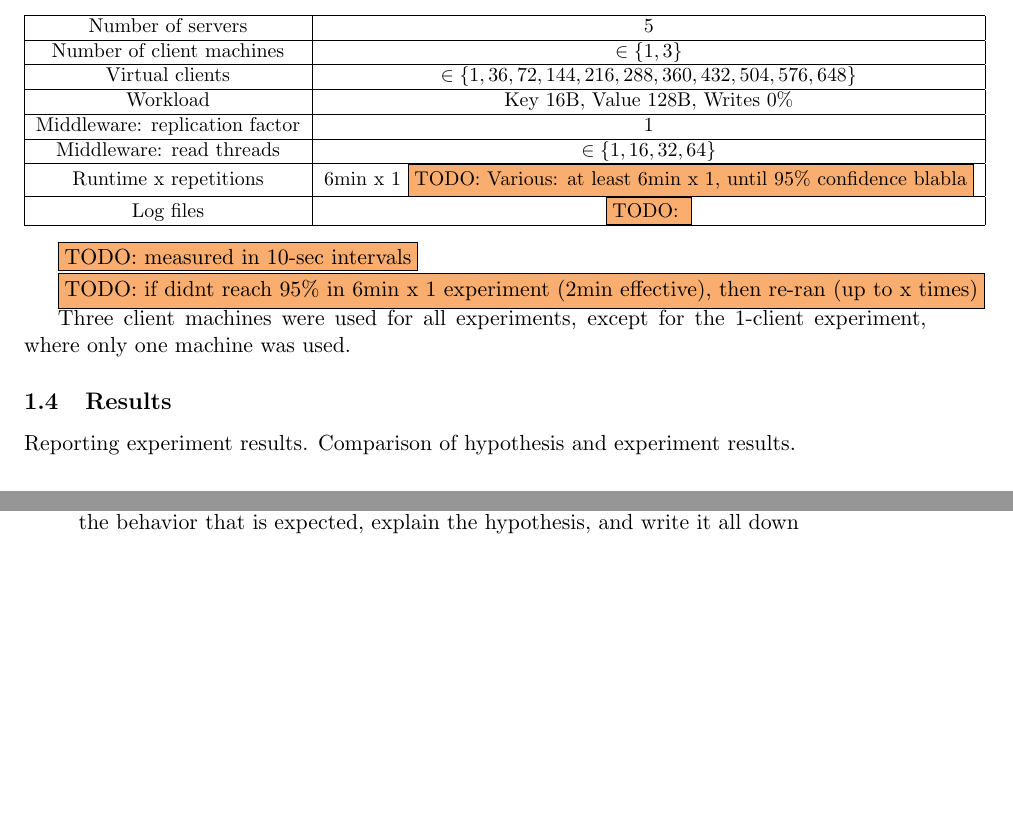
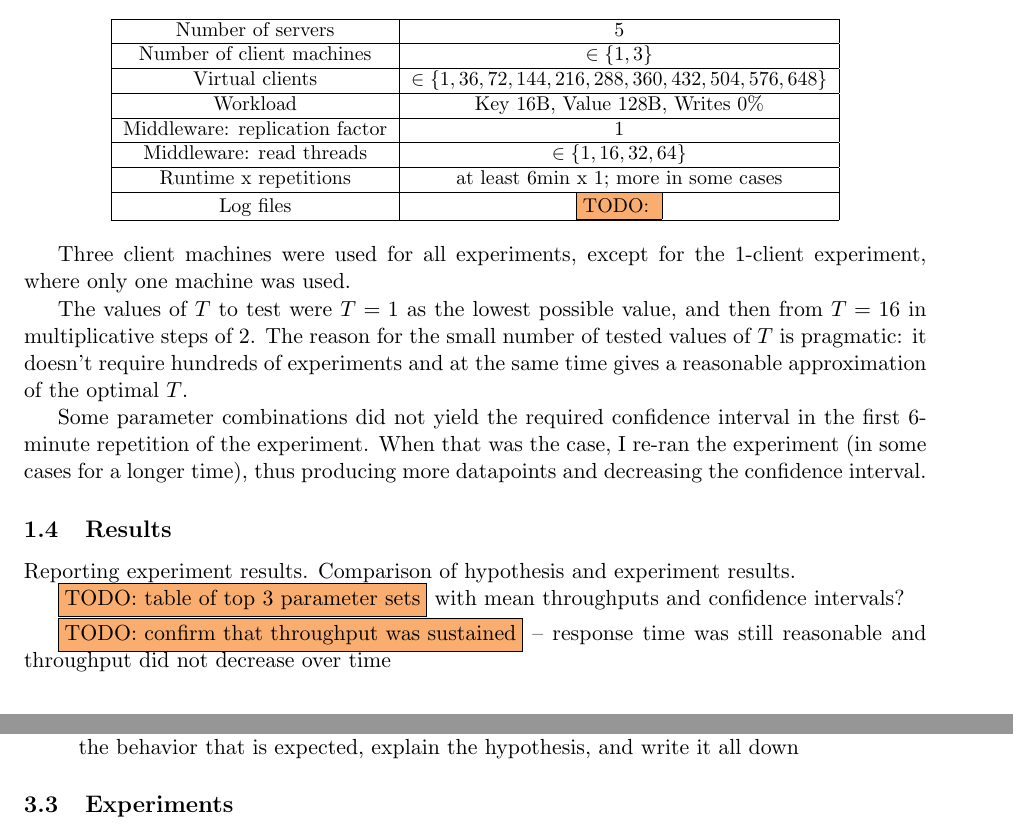
Before and after one commit to ligua/eth-asl, a LaTeX document (report/milestone2.tex): two parts of pages 5 and 7 of 10 before the commit and two parts of pages 6 and 8 of 10 after it, joined at a grey line, cut so that both start at the same text, the shorter picture padded with empty space. Compiled offline with pdfLaTeX.

Commit message:
working on report

```diff
--- a/report/milestone2.tex
+++ b/report/milestone2.tex
@@ -160,17 +162,17 @@ I predict that the graph of throughput as a function of the number of clients wi
 \hline Workload & Key 16B, Value 128B, Writes 0\% \\
 \hline Middleware: replication factor & 1 \\
 \hline Middleware: read threads & $\in\{1, 16, 32, 64\}$ \\
-\hline Runtime x repetitions & 6min x 1 \todo{Various: at least 6min x 1, until 95\% confidence blabla} \\
+\hline Runtime x repetitions & at least 6min x 1; more in some cases \\
 \hline Log files & \todo{} \\
 \hline
 \end{tabular} }
 \end{center}
 
-\todo{measured in 10-sec intervals}
+Three client machines were used for all experiments, except for the 1-client experiment, where only one machine was used.
 
-\todo{if didnt reach 95\% in 6min x 1 experiment (2min effective), then re-ran (up to x times)}
+The values of $T$ to test were $T=1$ as the lowest possible value, and then from $T=16$ in multiplicative steps of 2. The reason for the small number of tested values of $T$ is pragmatic: it doesn't require hundreds of experiments and at the same time gives a reasonable approximation of the optimal $T$.
 
-Three client machines were used for all experiments, except for the 1-client experiment, where only one machine was used.
+Some parameter combinations did not yield the required confidence interval in the first 6-minute repetition of the experiment. When that was the case, I re-ran the experiment (in some cases for a longer time), thus producing more datapoints and decreasing the confidence interval.
 
 \subsection{Results}
 Reporting experiment results. Comparison of hypothesis and experiment results.
@@ -183,6 +185,8 @@ Reporting experiment results. Comparison of hypothesis and experiment results.
 \end{figure}
 
 \todo{table of top 3 parameter sets} with mean throughputs and confidence intervals?
+
+\todo{confirm that throughput was sustained} -- response time was still reasonable and throughput did not decrease over time
 
 
 % --------------------------------------------------------------------------------
```
Also changed, not shown: report/milestone2.pdf, report/milestone2.tex (2 more changed lines).
